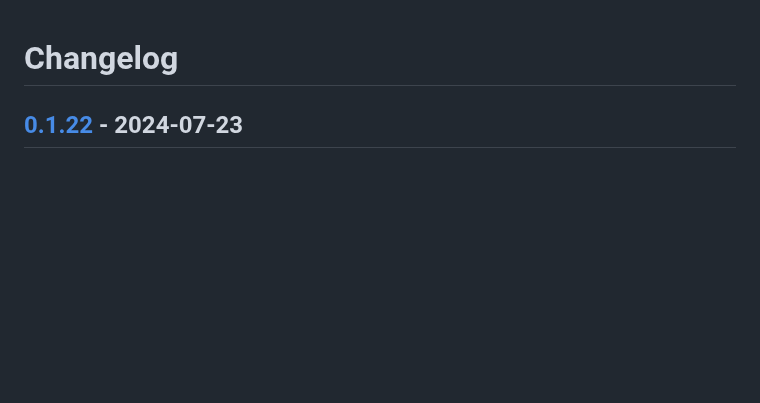
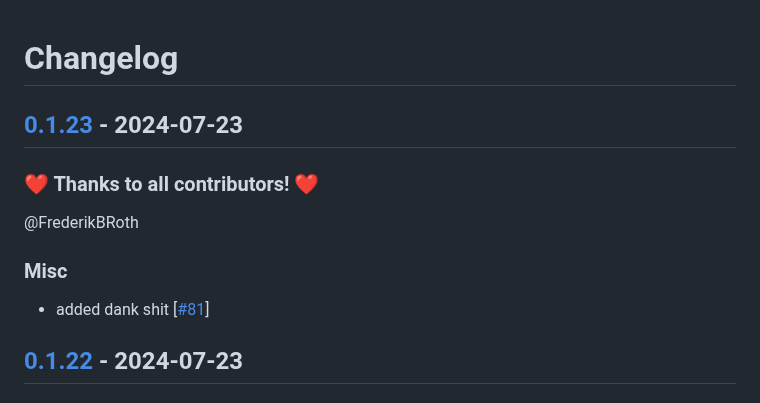
Before and after one commit to FrederikBRoth/cv-adventure, a Markdown page: CHANGELOG.md, the part around the change. GitHub-like rendering; blank space fills up the shorter version.

Commit message:
🎉 Release 0.1.23 (#82)

```diff
--- a/CHANGELOG.md
+++ b/CHANGELOG.md
@@ -1,4 +1,14 @@
 # Changelog
+
+## [0.1.23](https://github.com/FrederikBRoth/cv-adventure/releases/tag/0.1.23) - 2024-07-23
+
+### ❤️ Thanks to all contributors! ❤️
+
+@FrederikBRoth
+
+### Misc
+
+- added dank shit [[#81](https://github.com/FrederikBRoth/cv-adventure/pull/81)]
 
 ## [0.1.22](https://github.com/FrederikBRoth/cv-adventure/releases/tag/0.1.22) - 2024-07-23
 
```
